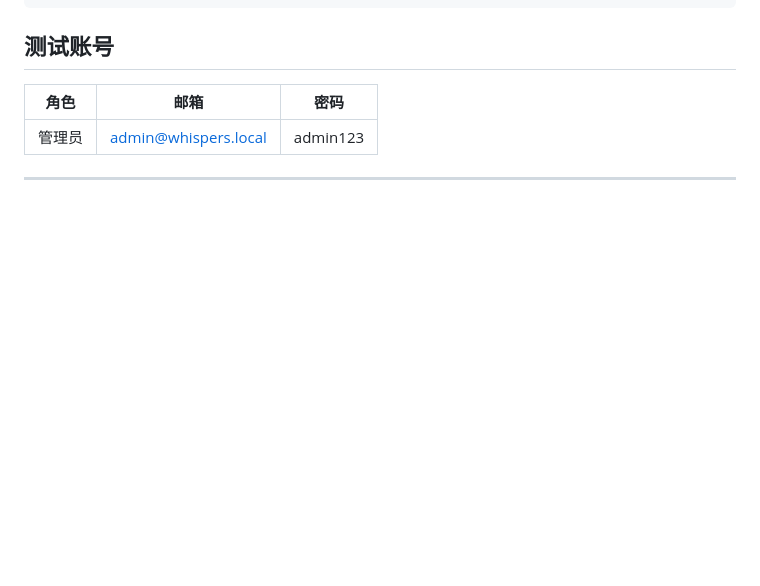
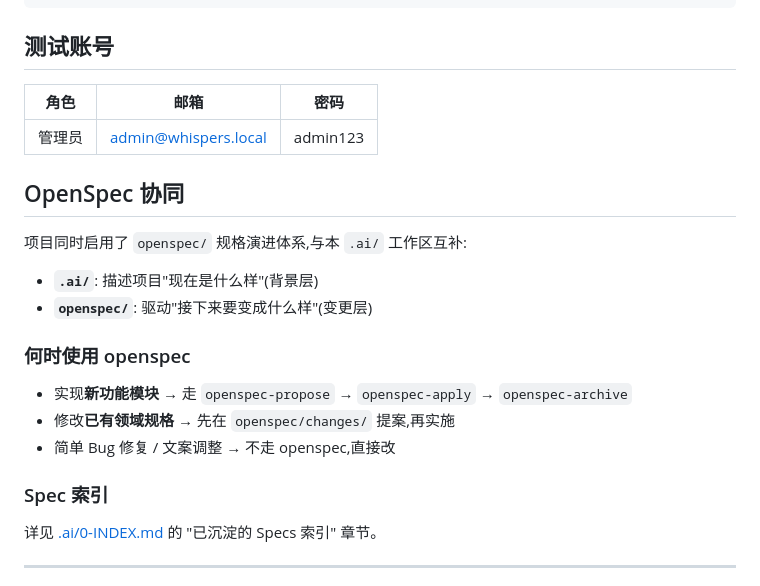
Before and after one commit to wh131462/whispers-of-the-heart, a Markdown page: .ai/1-PROJECT-CONTEXT.md, the part around one of its changes. Drawn GitHub-style; blank space fills up the shorter version.

```diff
--- a/.ai/1-PROJECT-CONTEXT.md
+++ b/.ai/1-PROJECT-CONTEXT.md
@@ -128,5 +128,22 @@ pnpm type-check            # TypeScript类型检查
 | ------ | -------------------- | -------- |
 | 管理员 | admin@whispers.local | admin123 |
 
+## OpenSpec 协同
+
+项目同时启用了 `openspec/` 规格演进体系,与本 `.ai/` 工作区互补:
+
+- **`.ai/`**: 描述项目"现在是什么样"(背景层)
+- **`openspec/`**: 驱动"接下来要变成什么样"(变更层)
+
+### 何时使用 openspec
+
+- 实现**新功能模块** → 走 `openspec-propose` → `openspec-apply` → `openspec-archive`
+- 修改**已有领域规格** → 先在 `openspec/changes/` 提案,再实施
+- 简单 Bug 修复 / 文案调整 → 不走 openspec,直接改
+
+### Spec 索引
+
+详见 [.ai/0-INDEX.md](./0-INDEX.md) 的 "已沉淀的 Specs 索引" 章节。
+
 ---
 
```
Also changed, not shown: other parts of .ai/1-PROJECT-CONTEXT.md (+1 -1 lines), .ai/0-INDEX.md (added, +112 -0 lines), .ai/README.md (+19 -6 lines).
